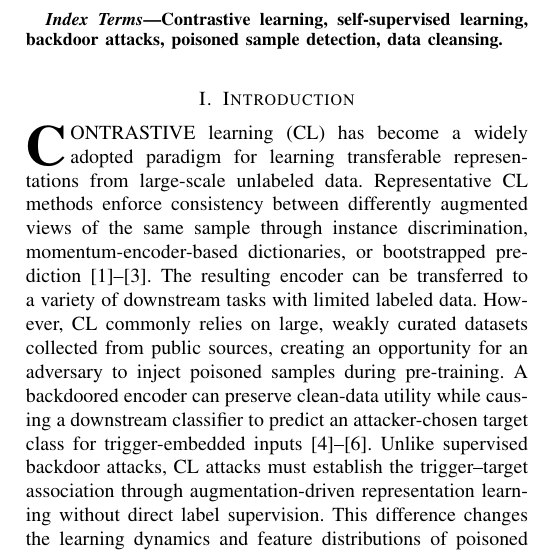
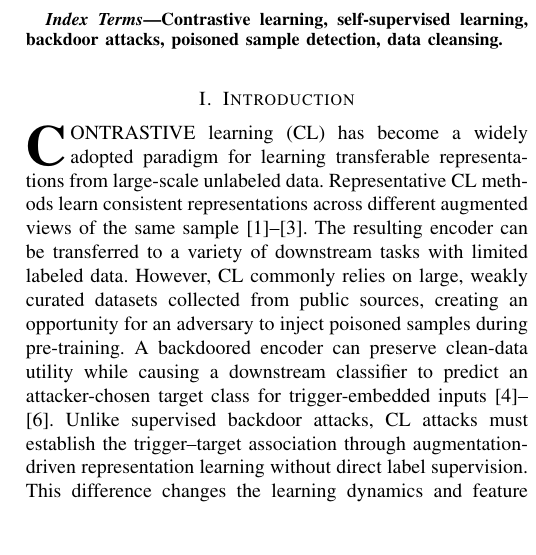
Before and after one commit to 1607782913/overleaf-sync-test, a LaTeX paper (main.tex): part of one column of page 1 of 5, cut so that both start at the same text, the shorter picture padded with empty space. Compiled offline with pdfLaTeX; a missing font is replaced by an installed copy or a similar font; a LaTeX package or settings file that is missing is left out.

Commit message:
overleaf: snapshot

```diff
--- a/main.tex
+++ b/main.tex
@@ -36,7 +36,7 @@ Contrastive learning, self-supervised learning, backdoor attacks, poisoned sampl
 \end{IEEEkeywords}
 
 \section{Introduction}\label{sec:introduction}
-\IEEEPARstart{C}{ontrastive} learning (CL) has become a widely adopted paradigm for learning transferable representations from large-scale unlabeled data. Representative CL methods enforce consistency between differently augmented views of the same sample through instance discrimination, momentum-encoder-based dictionaries, or bootstrapped prediction~\cite{Chen2020SimCLR,He2020MoCo,Grill2020BYOL}. The resulting encoder can be transferred to a variety of downstream tasks with limited labeled data. However, CL commonly relies on large, weakly curated datasets collected from public sources, creating an opportunity for an adversary to inject poisoned samples during pre-training. A backdoored encoder can preserve clean-data utility while causing a downstream classifier to predict an attacker-chosen target class for trigger-embedded inputs~\cite{Carlini2022Poisoning,Saha2022SSLBackdoor,Liu2022PoisonedEncoder}. Unlike supervised backdoor attacks, CL attacks must establish the trigger--target association through augmentation-driven representation learning without direct label supervision. This difference changes the learning dynamics and feature distributions of poisoned samples, limiting the transferability of defenses designed for supervised learning~\cite{Li2023CTRL,Li2024Difficulty}.
+\IEEEPARstart{C}{ontrastive} learning (CL) has become a widely adopted paradigm for learning transferable representations from large-scale unlabeled data. Representative CL methods learn consistent representations across different augmented views of the same sample~\cite{Chen2020SimCLR,He2020MoCo,Grill2020BYOL}. The resulting encoder can be transferred to a variety of downstream tasks with limited labeled data. However, CL commonly relies on large, weakly curated datasets collected from public sources, creating an opportunity for an adversary to inject poisoned samples during pre-training. A backdoored encoder can preserve clean-data utility while causing a downstream classifier to predict an attacker-chosen target class for trigger-embedded inputs~\cite{Carlini2022Poisoning,Saha2022SSLBackdoor,Liu2022PoisonedEncoder}. Unlike supervised backdoor attacks, CL attacks must establish the trigger--target association through augmentation-driven representation learning without direct label supervision. This difference changes the learning dynamics and feature distributions of poisoned samples, limiting the transferability of defenses designed for supervised learning~\cite{Li2023CTRL,Li2024Difficulty}.
 
 These challenges motivate defenses that intervene before a compromised encoder is transferred to downstream tasks. We therefore study training-data cleansing: detecting and removing poisoned samples from an unlabeled pre-training dataset before training a final encoder on the cleaned data. This setting differs from model-level detection and sanitization, as pursued by DECREE and SSL-Cleanse~\cite{Feng2023DECREE,Zheng2024SSLCleanse}. Existing data-centric defenses provide several useful directions. PatchSearch detects patch-based poisons by localizing candidate triggers and training a poison classifier~\cite{Tejankar2023PatchSearch}. Confusion Training and ASSET actively increase the separability between clean and poisoned samples through additional optimization~\cite{Qi2023Proactive,Pan2023ASSET}. AUTO mines relatively clean and poison-concentrated subsets from the untrusted training data and iteratively refines them as supervisory signals~\cite{Chen2025AUTO}. Although these methods demonstrate the feasibility of poisoned-sample cleansing, they also reveal trade-offs among trigger generality, feature separability, optimization cost, and reliance on trusted data.
 
```
